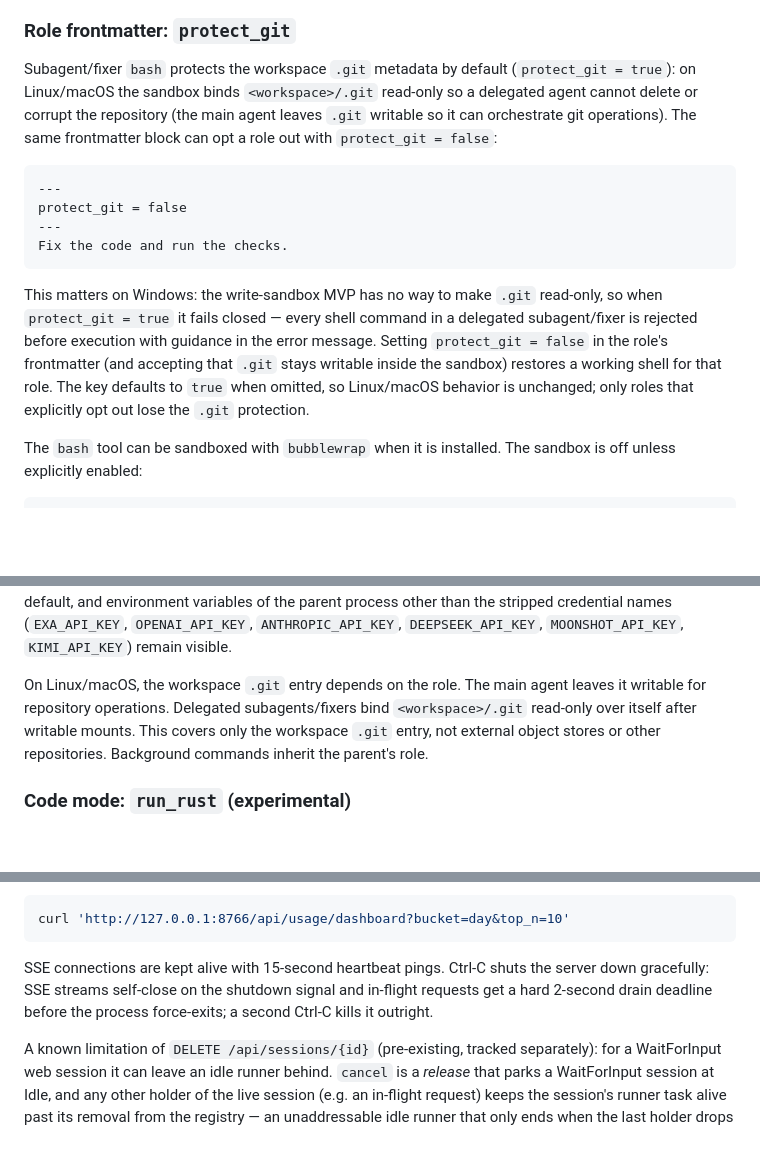
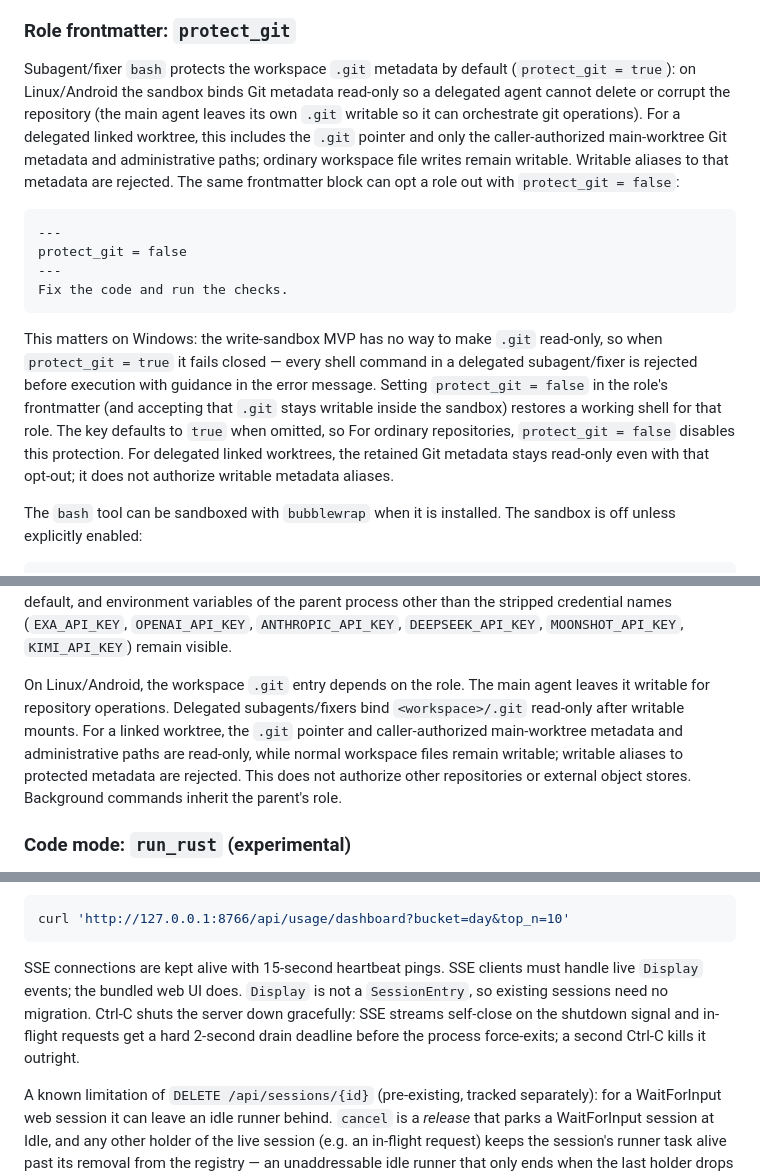
Before and after one commit to discord9/e-agent, a Markdown page: README.md, 3 parts joined by grey strips. GitHub-like rendering; blank space fills up the shorter version.

Commit message:
Document Notice display and linked-worktree compatibility

````diff
--- a/README.md
+++ b/README.md
@@ -288,10 +288,13 @@ subagents is a planned future option, not implemented today.
 ### Role frontmatter: `protect_git`
 
 Subagent/fixer `bash` protects the workspace `.git` metadata by default
-(`protect_git = true`): on Linux/macOS the sandbox binds `<workspace>/.git`
+(`protect_git = true`): on Linux/Android the sandbox binds Git metadata
 read-only so a delegated agent cannot delete or corrupt the repository (the
-main agent leaves `.git` writable so it can orchestrate git operations). The
-same frontmatter block can opt a role out with `protect_git = false`:
+main agent leaves its own `.git` writable so it can orchestrate git operations).
+For a delegated linked worktree, this includes the `.git` pointer and only the
+caller-authorized main-worktree Git metadata and administrative paths; ordinary
+workspace file writes remain writable. Writable aliases to that metadata are
+rejected. The same frontmatter block can opt a role out with `protect_git = false`:
 
 ```markdown
 ---
@@ -306,8 +309,9 @@ in a delegated subagent/fixer is rejected before execution with guidance in
 the error message. Setting `protect_git = false` in the role's frontmatter
 (and accepting that `.git` stays writable inside the sandbox) restores a
 working shell for that role. The key defaults to `true` when omitted, so
-Linux/macOS behavior is unchanged; only roles that explicitly opt out lose the
-`.git` protection.
+For ordinary repositories, `protect_git = false` disables this protection.
+For delegated linked worktrees, the retained Git metadata stays read-only even
+with that opt-out; it does not authorize writable metadata aliases.
 
 The `bash` tool can be sandboxed with `bubblewrap` when it is installed. The
 sandbox is off unless explicitly enabled:
@@ -663,11 +671,14 @@ parent process other than the stripped credential names (`EXA_API_KEY`,
 `OPENAI_API_KEY`, `ANTHROPIC_API_KEY`, `DEEPSEEK_API_KEY`, `MOONSHOT_API_KEY`,
 `KIMI_API_KEY`) remain visible.
 
-On Linux/macOS, the workspace `.git` entry depends on the role. The main agent
-leaves it writable for repository operations. Delegated subagents/fixers bind
-`<workspace>/.git` read-only over itself after writable mounts. This covers only
-the workspace `.git` entry, not external object stores or other repositories.
-Background commands inherit the parent's role.
+On Linux/Android, the workspace `.git` entry depends on the role. The main
+agent leaves it writable for repository operations. Delegated subagents/fixers
+bind `<workspace>/.git` read-only after writable mounts. For a linked worktree,
+the `.git` pointer and caller-authorized main-worktree metadata and administrative
+paths are read-only, while normal workspace files remain writable; writable
+aliases to protected metadata are rejected. This does not authorize other
+repositories or external object stores. Background commands inherit the
+parent's role.
 
 ### Code mode: `run_rust` (experimental)
 
@@ -944,10 +955,12 @@ configuration, database credentials, arbitrary SQL, or write capability.
 curl 'http://127.0.0.1:8766/api/usage/dashboard?bucket=day&top_n=10'
 ```
 
-SSE connections are kept alive with 15-second heartbeat pings. Ctrl-C shuts
-the server down gracefully: SSE streams self-close on the shutdown signal and
-in-flight requests get a hard 2-second drain deadline before the process
-force-exits; a second Ctrl-C kills it outright.
+SSE connections are kept alive with 15-second heartbeat pings. SSE clients
+must handle live `Display` events; the bundled web UI does. `Display` is not a
+`SessionEntry`, so existing sessions need no migration. Ctrl-C shuts the server
+down gracefully: SSE streams self-close on the shutdown signal and in-flight
+requests get a hard 2-second drain deadline before the process force-exits; a
+second Ctrl-C kills it outright.
 
 A known limitation of `DELETE /api/sessions/{id}` (pre-existing, tracked
 separately): for a WaitForInput web session it can leave an idle runner
````
Also changed, not shown: other parts of README.md (+5 -1 lines).
